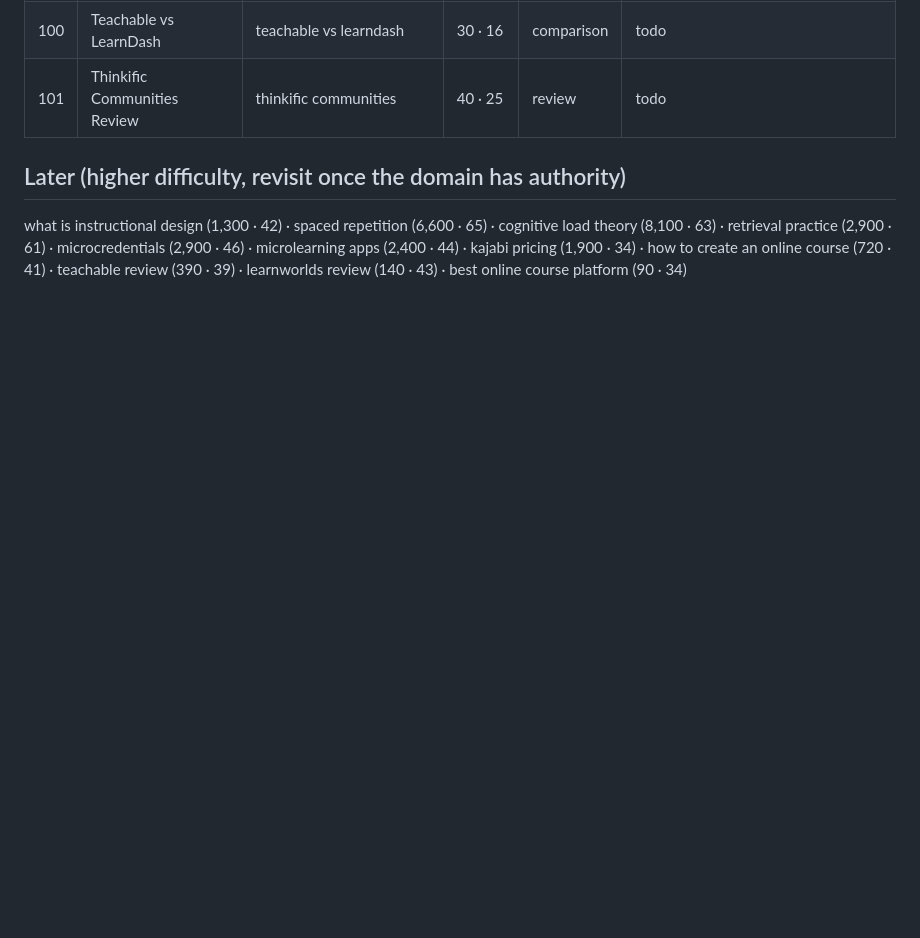
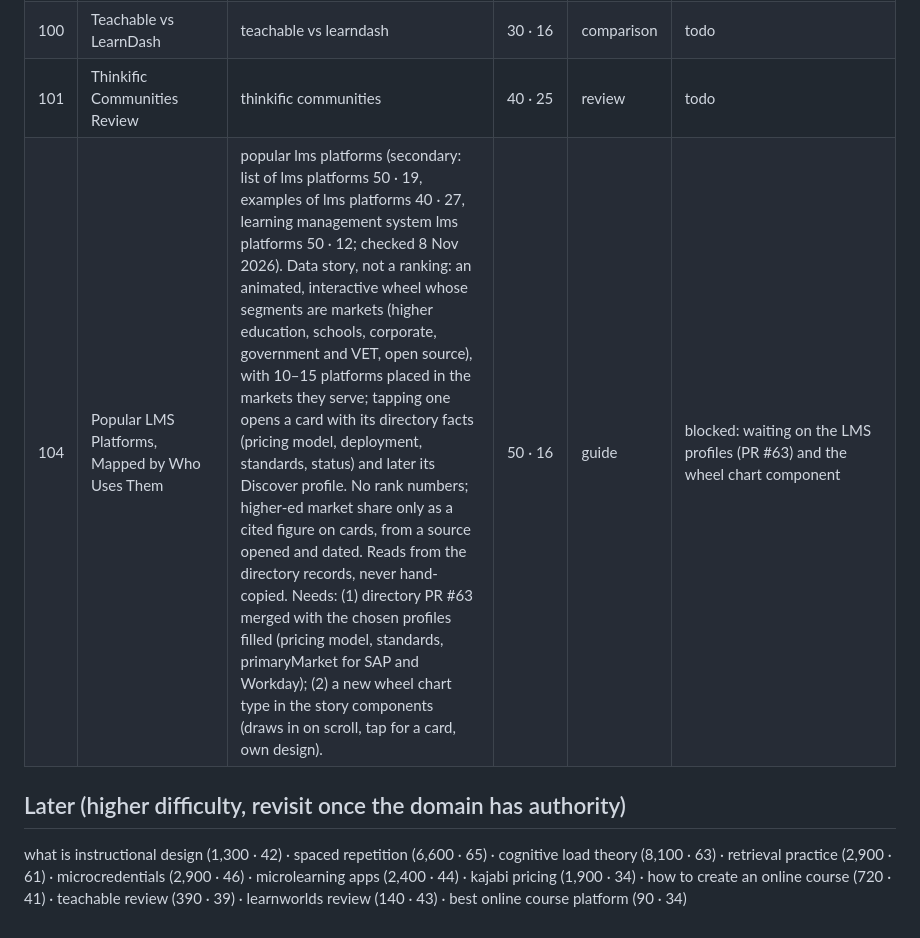
Before and after one commit to poetreefalling/TheLearningCurve, a Markdown page: docs/backlog.md, the part around the change. Rendered like a GitHub page; blank space fills up the shorter version.

Commit message:
Backlog: popular LMS platforms, mapped by market (row 104)
Co-Authored-By: Claude Opus 5.5 <noreply@anthropic.com>
Claude-Session: https://claude.ai/code/session_01HGUnW12Bef3AbUGDqiQYnb

```diff
--- a/docs/backlog.md
+++ b/docs/backlog.md
@@ -152,6 +152,7 @@ approve the template file; the draft leaves a `[JIM: grid template]` slot.
 | 99 | Udemy vs Thinkific | udemy vs thinkific | 30 · 21 | comparison | todo |
 | 100 | Teachable vs LearnDash | teachable vs learndash | 30 · 16 | comparison | todo |
 | 101 | Thinkific Communities Review | thinkific communities | 40 · 25 | review | todo |
+| 104 | Popular LMS Platforms, Mapped by Who Uses Them | popular lms platforms (secondary: list of lms platforms 50 · 19, examples of lms platforms 40 · 27, learning management system lms platforms 50 · 12; checked 8 Nov 2026). Data story, not a ranking: an animated, interactive wheel whose segments are markets (higher education, schools, corporate, government and VET, open source), with 10–15 platforms placed in the markets they serve; tapping one opens a card with its directory facts (pricing model, deployment, standards, status) and later its Discover profile. No rank numbers; higher-ed market share only as a cited figure on cards, from a source opened and dated. Reads from the directory records, never hand-copied. Needs: (1) directory PR #63 merged with the chosen profiles filled (pricing model, standards, primaryMarket for SAP and Workday); (2) a new wheel chart type in the story components (draws in on scroll, tap for a card, own design). | 50 · 16 | guide | blocked: waiting on the LMS profiles (PR #63) and the wheel chart component |
 
 ## Later (higher difficulty, revisit once the domain has authority)
 
```
